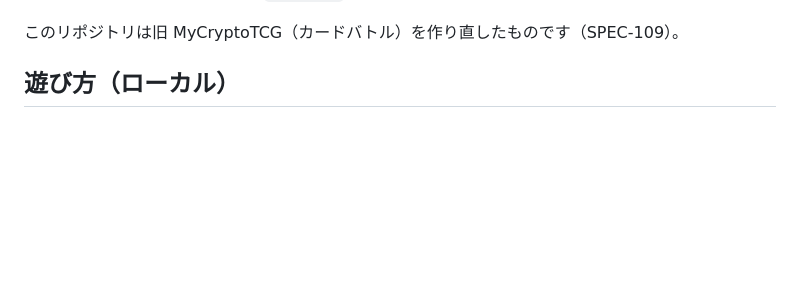
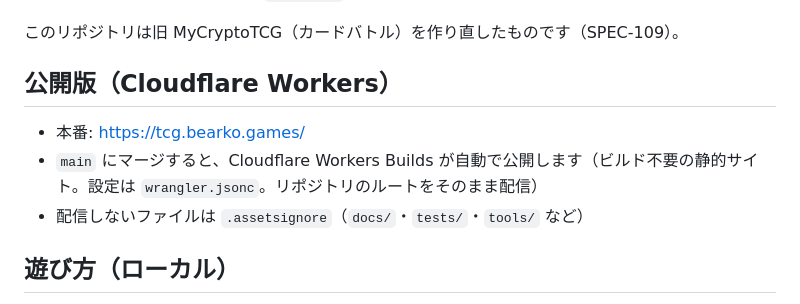
Before and after one commit to bearko/MyCryptoTCG, a Markdown page: README.md, the part around the change. GitHub-like rendering; blank space fills up the shorter version.

Commit message:
docs: README に公開先（Cloudflare Workers）の説明を足す (#12)
Co-Authored-By: Claude Opus 5.5 <noreply@anthropic.com>
Claude-Session: https://claude.ai/code/session_01WoEhjhfao1WuJJHY141Jh9

```diff
--- a/README.md
+++ b/README.md
@@ -13,6 +13,12 @@ MCH Map / Chat / Calendar / Drive / Photo の 5 つのアプリでヒーロー
 - **Claude Code 開発ガイド**: `CLAUDE.md`
 
 このリポジトリは旧 MyCryptoTCG（カードバトル）を作り直したものです（SPEC-109）。
+
+## 公開版（Cloudflare Workers）
+
+- 本番: https://tcg.bearko.games/
+- `main` にマージすると、Cloudflare Workers Builds が自動で公開します（ビルド不要の静的サイト。設定は `wrangler.jsonc`。リポジトリのルートをそのまま配信）
+- 配信しないファイルは `.assetsignore`（`docs/`・`tests/`・`tools/` など）
 
 ## 遊び方（ローカル）
 
```
